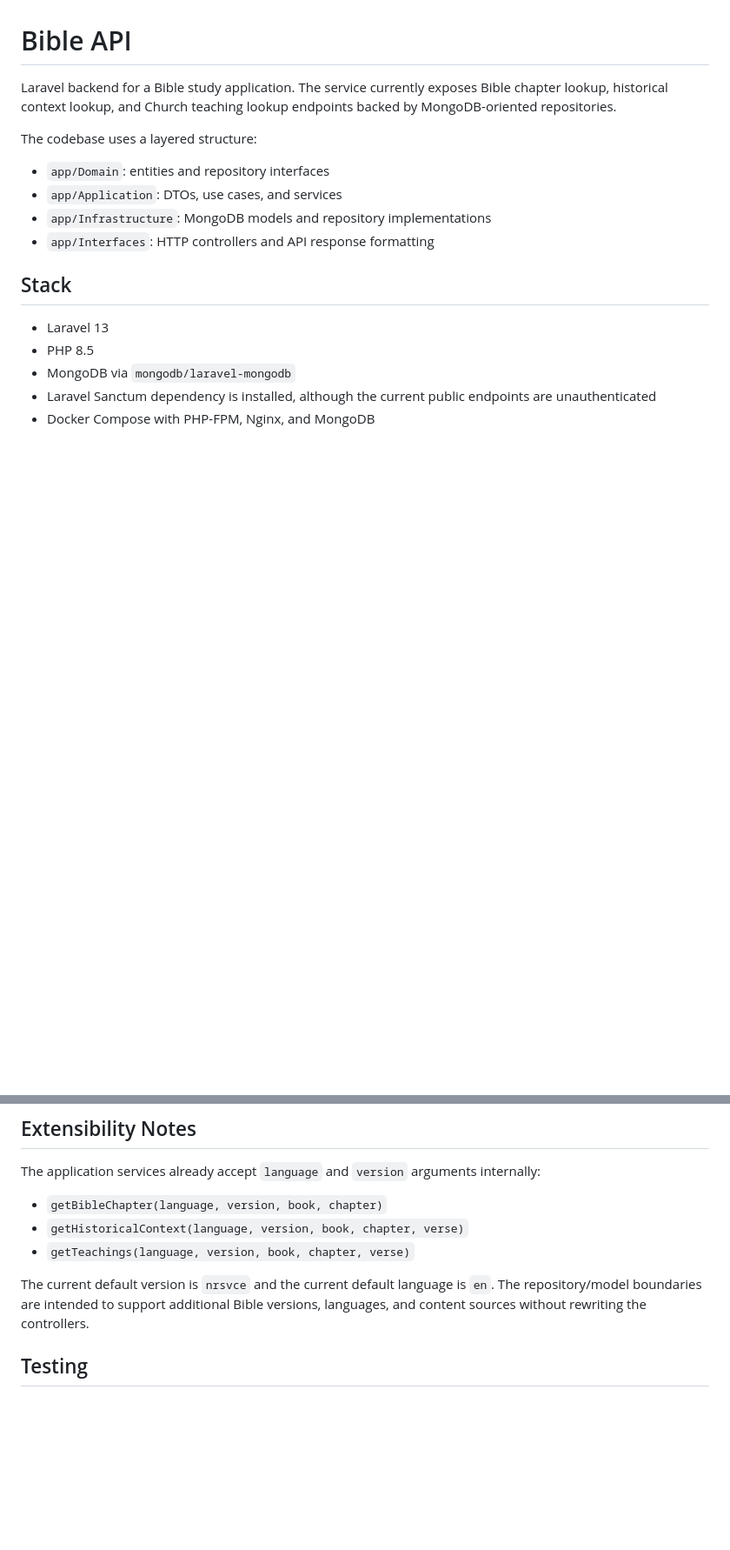
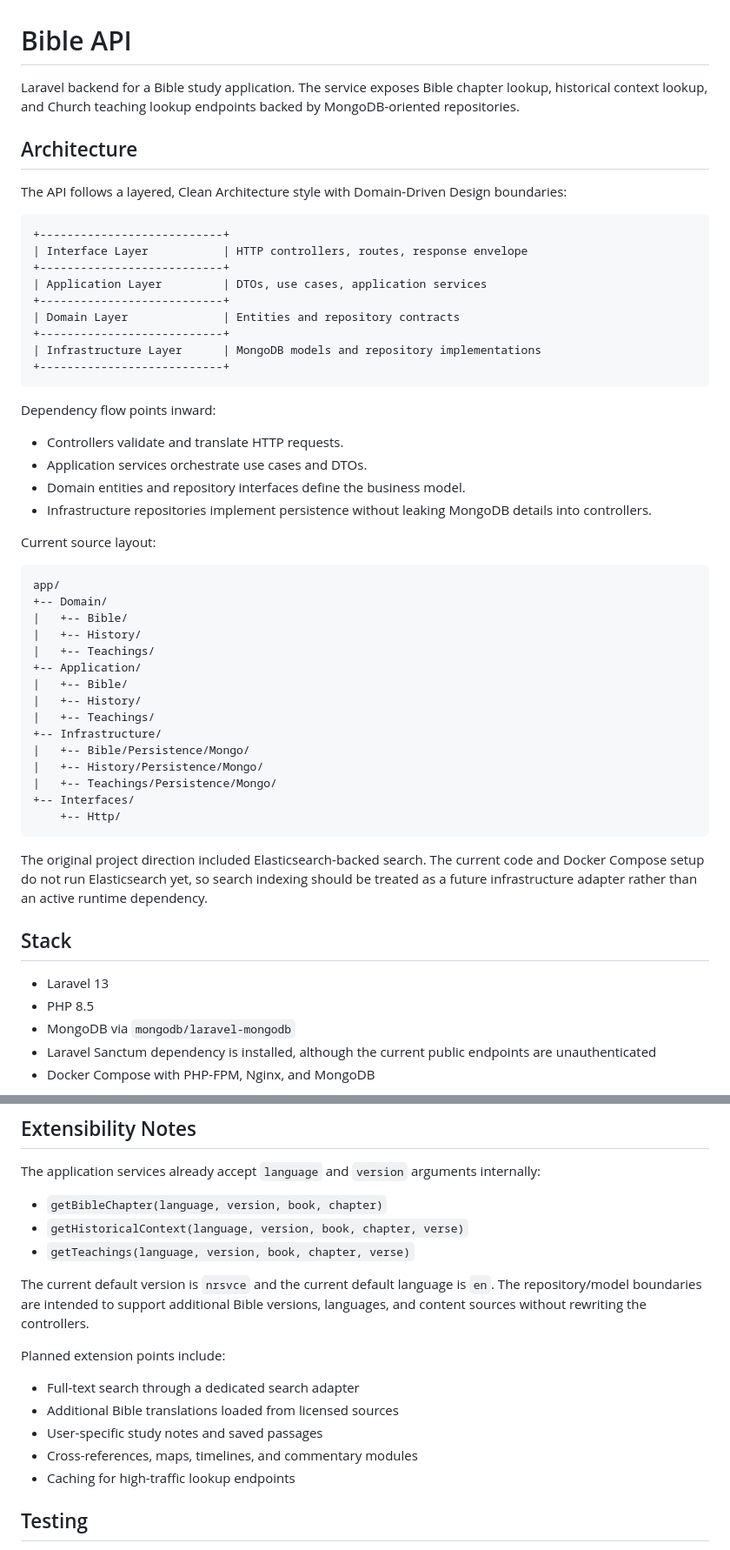
Before and after one commit to MathewsJose/bible-study-platform, a Markdown page: api/README.md, 2 parts joined by grey strips. Shown at 87% size. Rendered like a GitHub page; blank space fills up the shorter version.

Commit message:
docs(api): add architecture overview to README

````diff
--- a/api/README.md
+++ b/api/README.md
@@ -1,13 +1,51 @@
 # Bible API
 
-Laravel backend for a Bible study application. The service currently exposes Bible chapter lookup, historical context lookup, and Church teaching lookup endpoints backed by MongoDB-oriented repositories.
+Laravel backend for a Bible study application. The service exposes Bible chapter lookup, historical context lookup, and Church teaching lookup endpoints backed by MongoDB-oriented repositories.
 
-The codebase uses a layered structure:
+## Architecture
 
-- `app/Domain`: entities and repository interfaces
-- `app/Application`: DTOs, use cases, and services
-- `app/Infrastructure`: MongoDB models and repository implementations
-- `app/Interfaces`: HTTP controllers and API response formatting
+The API follows a layered, Clean Architecture style with Domain-Driven Design boundaries:
+
+```text
++---------------------------+
+| Interface Layer           | HTTP controllers, routes, response envelope
++---------------------------+
+| Application Layer         | DTOs, use cases, application services
++---------------------------+
+| Domain Layer              | Entities and repository contracts
++---------------------------+
+| Infrastructure Layer      | MongoDB models and repository implementations
++---------------------------+
+```
+
+Dependency flow points inward:
+
+- Controllers validate and translate HTTP requests.
+- Application services orchestrate use cases and DTOs.
+- Domain entities and repository interfaces define the business model.
+- Infrastructure repositories implement persistence without leaking MongoDB details into controllers.
+
+Current source layout:
+
+```text
+app/
++-- Domain/
+|   +-- Bible/
+|   +-- History/
+|   +-- Teachings/
++-- Application/
+|   +-- Bible/
+|   +-- History/
+|   +-- Teachings/
++-- Infrastructure/
+|   +-- Bible/Persistence/Mongo/
+|   +-- History/Persistence/Mongo/
+|   +-- Teachings/Persistence/Mongo/
++-- Interfaces/
+    +-- Http/
+```
+
+The original project direction included Elasticsearch-backed search. The current code and Docker Compose setup do not run Elasticsearch yet, so search indexing should be treated as a future infrastructure adapter rather than an active runtime dependency.
 
 ## Stack
 
@@ -230,6 +268,14 @@ The application services already accept `language` and `version` arguments inter
 
 The current default version is `nrsvce` and the current default language is `en`. The repository/model boundaries are intended to support additional Bible versions, languages, and content sources without rewriting the controllers.
 
+Planned extension points include:
+
+- Full-text search through a dedicated search adapter
+- Additional Bible translations loaded from licensed sources
+- User-specific study notes and saved passages
+- Cross-references, maps, timelines, and commentary modules
+- Caching for high-traffic lookup endpoints
+
 ## Testing
 
 Tests are configured to prefer the committed `.env.testing` file. If `.env` is missing, the test bootstrap falls back to `.env.example` so `php artisan test` can run from a fresh clone without manual environment setup.
````
